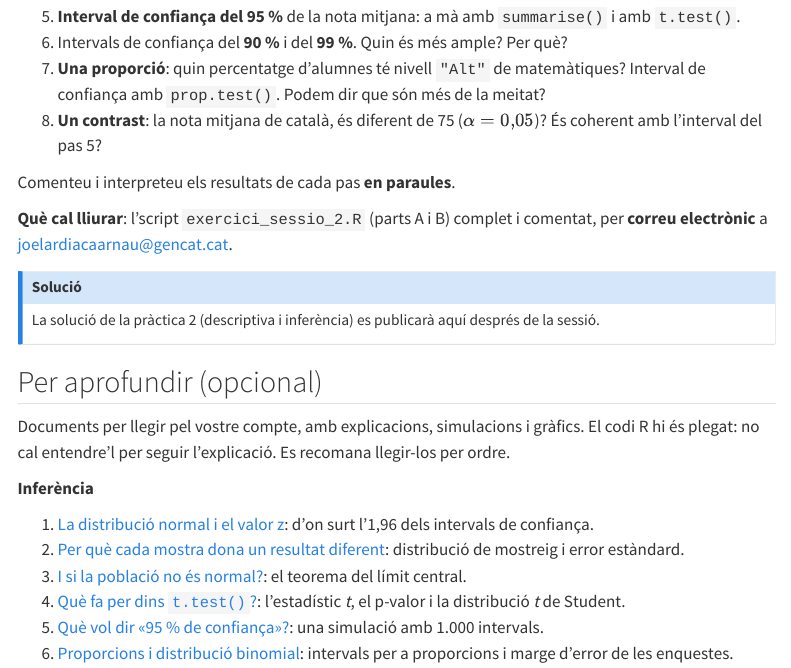
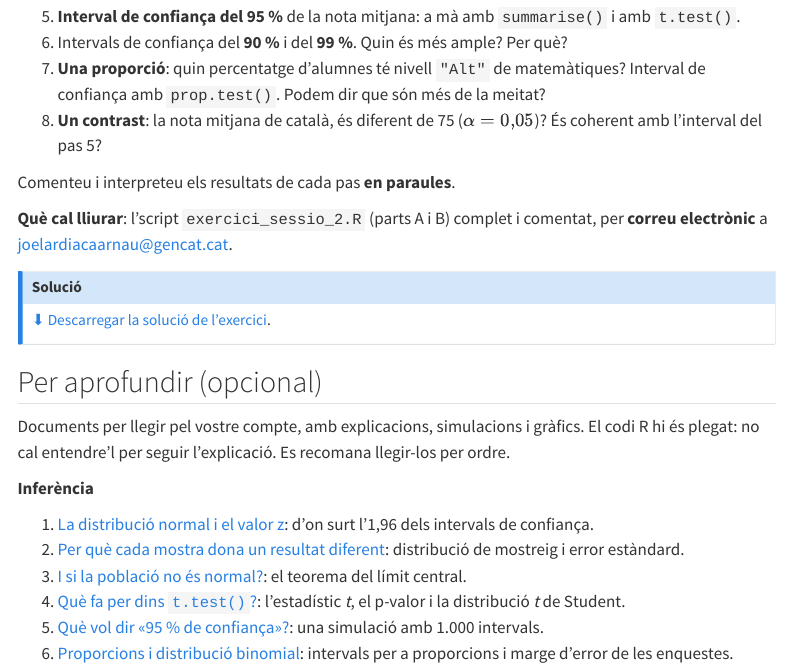
Before and after one commit to joelardiaca/estadistica-r-eapc-2026, a Quarto document (sessio-2/index.qmd): the page in a window 1100 px wide, from 1440 px down. Rendered offline with R 4.5, knitr and Pandoc in place of Quarto, with nearby package versions; menus at the side of the page are left out.

Commit message:
Sessió 2: solució i imatges HTML

```diff
--- a/sessio-2/index.qmd
+++ b/sessio-2/index.qmd
@@ -64,7 +64,7 @@
 
 ::: {.callout-note}
 ## Solució
-La solució de la pràctica 2 (descriptiva i inferència) es publicarà aquí després de la sessió.
+[⬇ Descarregar la solució de l'exercici](codi/solucio_exercici_sessio_2.R){download="solucio_exercici_sessio_2.R"}.
 :::
 
 ## Per aprofundir (opcional)
```
Also changed, not shown: _scripts/crear_materials.R (+1 -1 lines), docs/search.json, docs/sessio-1/codi/solucio_exercici_sessio_1.R (added), docs/sessio-2/codi/solucio_exercici_sessio_2.R (added), 38 other files.
